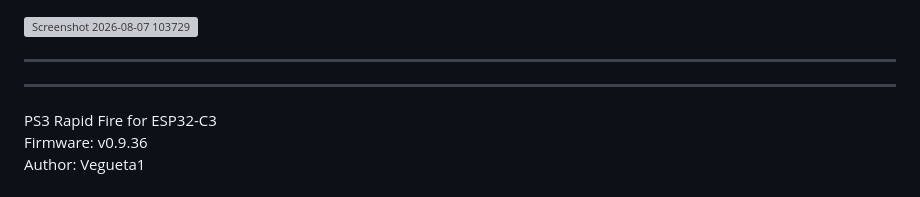
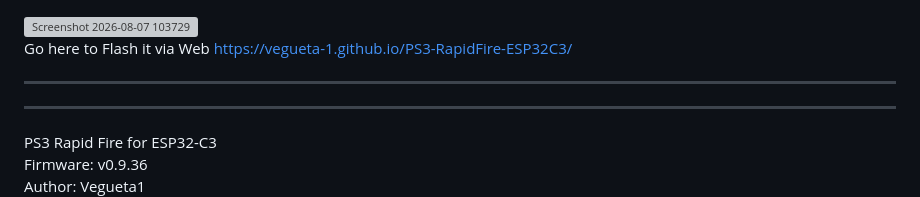
Before and after one commit to Vegueta-1/PS3-RapidFire-ESP32C3, a Markdown page: README.md, the part around the change. GitHub-like rendering; grey boxes are pictures that could not be loaded.

```diff
--- a/README.md
+++ b/README.md
@@ -1,6 +1,6 @@
 <img width="2514" height="1268" alt="Screenshot 2026-08-07 103729" src="https://github.com/user-attachments/assets/409a70d2-0f6d-459f-8dcd-f6f5dfac2a08" />
 
-
+Go here to Flash it via Web https://vegueta-1.github.io/PS3-RapidFire-ESP32C3/
 
 
 ------------------------------------------------------------
```
